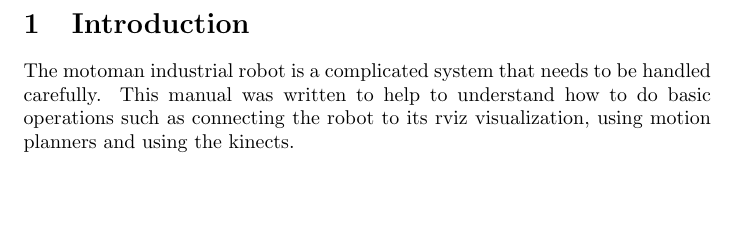
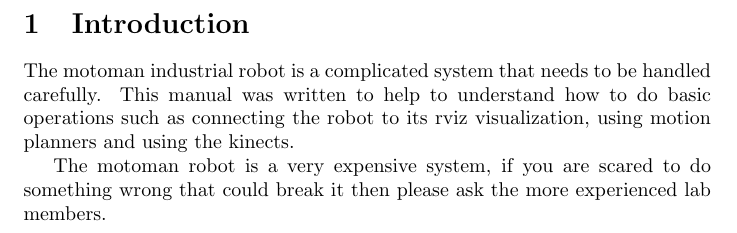
Before and after one commit to thibaultbarbie/motoman_manual, a LaTeX document (main.tex, which reads tex_files/introduction.tex): part of page 3 of 3, cut so that both start at the same text, the shorter picture padded with empty space. Compiled offline with pdfLaTeX.

Commit message:
Modified introduction

```diff
--- a/tex_files/introduction.tex
+++ b/tex_files/introduction.tex
@@ -1,3 +1,5 @@
 \section{Introduction}
 
 The motoman industrial robot is a complicated system that needs to be handled carefully. This manual was written to help to understand how to do basic operations such as connecting the robot to its rviz visualization, using motion planners and using the kinects.
+
+The motoman robot is a very expensive system, if you are scared to do something wrong that could break it then please ask the more experienced lab members.
```
Also changed, not shown: README.md, main.pdf, 1 other file.
